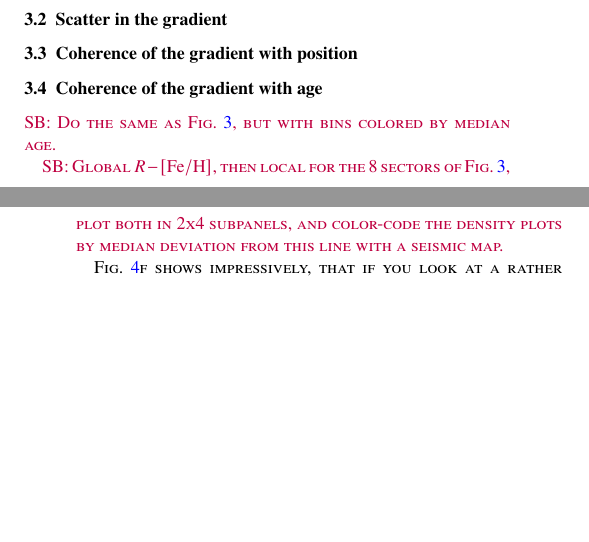
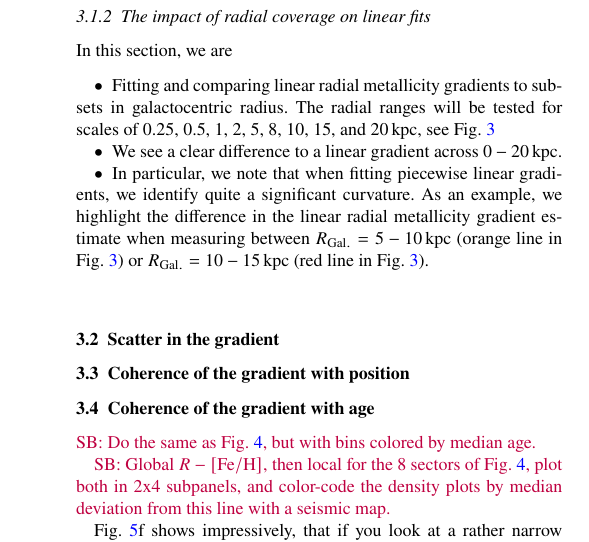
Before and after one commit to svenbuder/nihao_radial_metallicity_gradients, a LaTeX paper (nihao_radial_metallicity_gradients.tex): two parts of the columns of pages 2 and 3 of 7 before the commit and part of one column of page 3 of 7 after it, the two joined at a grey line, cut at the place of the change, the shorter picture padded with empty space. Compiled offline with pdfLaTeX; a LaTeX package or settings file that is missing is left out.

Commit message:
Updates from Overleaf

```diff
--- a/nihao_radial_metallicity_gradients.tex
+++ b/nihao_radial_metallicity_gradients.tex
@@ -21,12 +21,14 @@
 \usepackage{multirow}
 \usepackage{mathtools}
 \usepackage{newtxtext,newtxmath}
+\usepackage{tabularx}
 
 %%%%% AUTHORS - PLACE YOUR OWN COMMANDS HERE %%%%%
 \newcommand{\ToDo}[1]{\textbf{\textcolor{blue}{ToDo: #1}}}
 \newcommand{\SB}[1]{{\textcolor{purple}{SB: #1}}}
 \newcommand{\TB}[1]{{\textcolor{blue}{TB: #1}}}
 \newcommand{\Gaia}{\textit{Gaia}\xspace} % \Gaia
+\newcolumntype{C}{>{\centering\arraybackslash}X}
 
 %%%%%%%%%%%%%%%%%%%%%%%%%%%%%%%%%%%%%%%%%%%%%%%%%%
 %%%%%%%%%%%%%%%%%%% TITLE PAGE %%%%%%%%%%%%%%%%%%%
@@ -160,3 +166,16 @@ Here (Fig.~\ref{fig:global_r_feh_fit}), we are using the \textsc{LinearRegressio
     \label{fig:global_r_feh_fit}
 \end{figure}
 
+\input{tables/global_fit_results_per_method.tex}
+
+
+\SB{How are the linear metallicity gradients usually measured? Any binning? If so, can we study what effect that has? How are uncertainties treated?}
+
+\subsubsection{The impact of radial coverage on linear fits}
+
+In this section, we are
+\begin{itemize}
+    \item Fitting and comparing linear radial metallicity gradients to subsets in galactocentric radius. The radial ranges will be tested for scales of 0.25, 0.5, 1, 2, 5, 8, 10, 15, and $20\,\mathrm{kpc}$, see Fig.~\ref{fig:radial_range_impact}
+    \item We see a clear difference to a linear gradient across $0-20\,\mathrm{kpc}$.
+    \item In particular, we note that when fitting piecewise linear gradients, we identify quite a significant curvature. As an example, we highlight the difference in the linear radial metallicity gradient estimate when measuring between $R_\mathrm{Gal.} = 5-10\,\mathrm{kpc}$ (orange line in Fig.~\ref{fig:radial_range_impact}) or $R_\mathrm{Gal.} = 10-15\,\mathrm{kpc}$ (red line in Fig.~\ref{fig:radial_range_impact}).
+\end{itemize}
@@ -163,3 +187,5 @@ Here (Fig.~\ref{fig:global_r_feh_fit}), we are using the \textsc{LinearRegressio
+    \label{fig:radial_range_impact}
+\end{figure}
 
 \subsection{Scatter in the gradient}
 \label{sec:scatter_radial_metallicity_gradients}
@@ -202,6 +228,12 @@ Comparison to \citet[][see their Fig. 10]{Minchev2014b}: They see significant de
 \subsection{Linearity of the gradient} \label{sec:discussion_linearity}
 
 To what extent is the radial metallicity gradient of young stars linear? Alternatively, would it be better described by two linear relations, with a break radius at corotation radius \citep[][and references therein]{Bresolin2012} or further out \citep{Donor2020} or a more sophisticated function \citep[see e.g.][]{Chiappini2001, Kubryk2015}? Investigating the gradient's form helps in understanding the galactic processes influencing metallicity at different radii \citep{Minchev2014b}.
+
+\SB{"However, a simple, linear gradient may not be the better way to describe the distribution of the elements in the Galactic disk. From Cepheids, Andrievsky et al. (2002b), Pedicelli et al. (2009, 2010), and Genovali et al. (2013) found a steeper gradient in the very inner disk ($\leq 7\,\mathrm{kpc}$)." from \citet{Lemasle2013}}
+
+\SB{"There are numerous abundance studies of open clusters from different groups: [...] They all reach the same conclusion: a linear gradient of approximately $-0.06\,\mathrm{dex/kpc}$ extending quite far into the outer disk, and a flattening at a level of $\mathrm{[Fe/H]} \approx -0.3\,\mathrm{dex}$, somewhere between 10 and 14 kpc." from \citet{Lemasle2013}.}
+
+\SB{\citet{Lemasle2008} find $\mathrm{d[Fe/H]}/\mathrm{d}R = -0.050 \pm 0.008\,\mathrm{dex\,kpc^{-1}}$ in the 5-17 kpc range, but $\mathrm{d[Fe/H]}/\mathrm{d}R = -0.012 \pm 0.014\,\mathrm{dex\,kpc^{-1}}$ in a smaller 10-15 kpc range.}
 
 \SB{Put some of these results into context of the Milky Way in Fig.~\ref{fig:radial_metallicity_gradients_mw_vs_nihao}.}
 
```
Also changed, not shown: nihao_radial_metallicity_gradients.tex (15 more changed lines).
